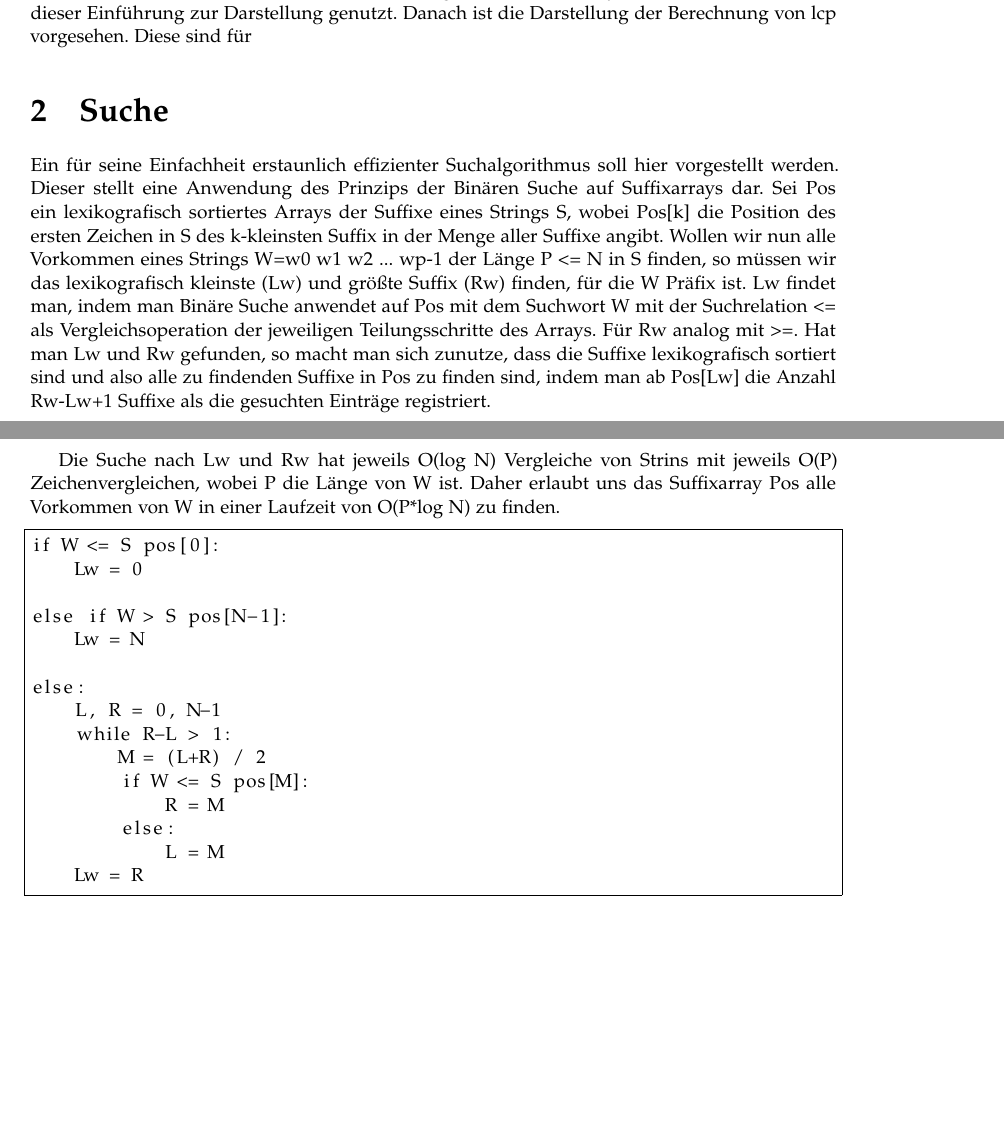
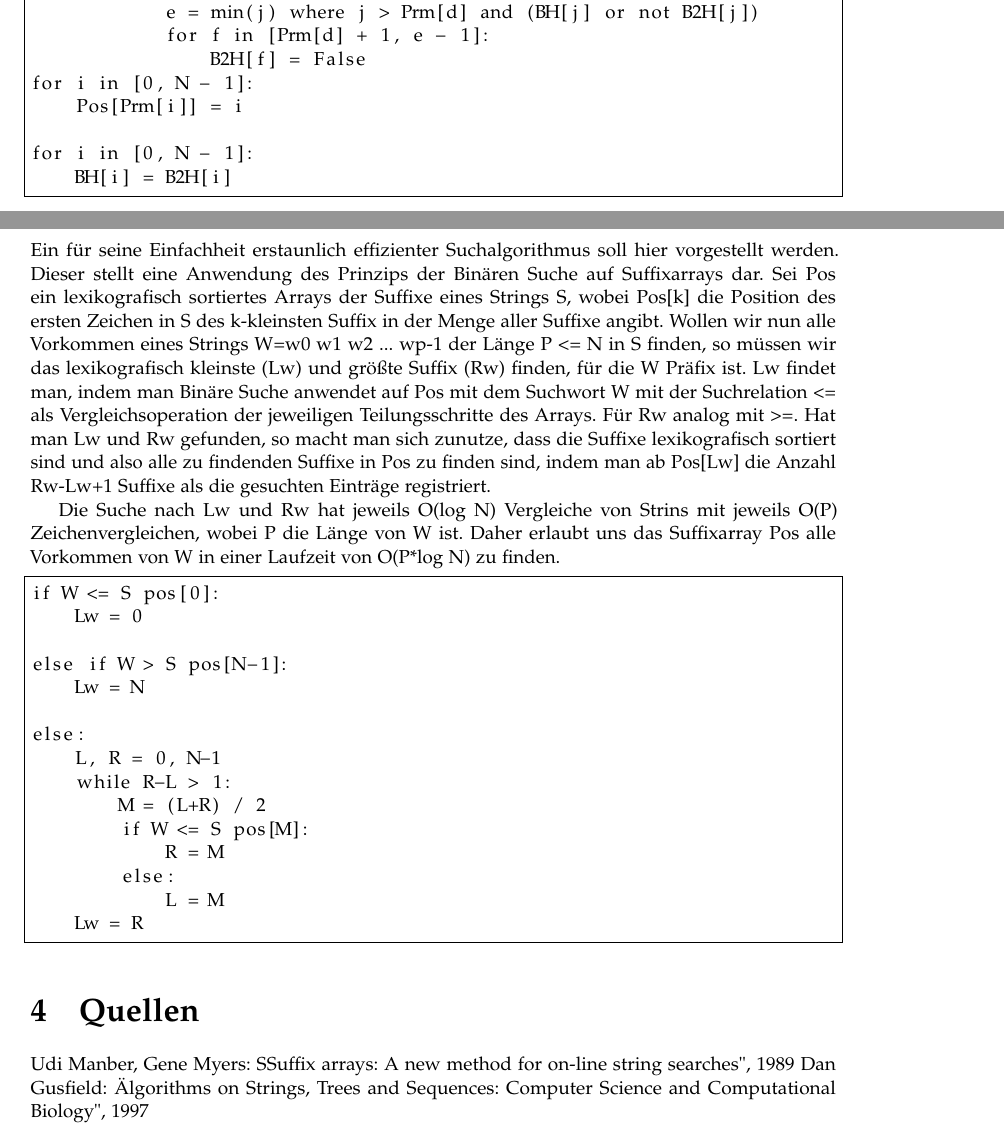
Before and after one commit to AndreRoehrig/Suffix-Arrays--Einfuerung-und-Anwendungen, a LaTeX paper (paper/stringmatch.tex): two parts of pages 1 and 2 of 4 before the commit and two parts of pages 3 and 4 of 4 after it, joined at a grey line, cut at the place of the change, the shorter picture padded with empty space. Compiled offline with pdfLaTeX.

Commit message:
correction started

```diff
--- a/paper/stringmatch.tex
+++ b/paper/stringmatch.tex
@@ -135,50 +136,7 @@ Auch sind in den letzten xx Jahren viele Möglichkeiten des
 Suchens eingeführt worden. Die naheliegende und für die
-Einfachheit erstaunlich effeziente Möglichkeit über
-Binary-Search zu suchen wird in dieser Einführung zur
+Einfachheit erstaunlich effiziente Möglichkeit
+Binäre Suche zu nutzen wird in dieser Einführung zur
 Darstellung genutzt.
-Danach ist die Darstellung der Berechnung von lcp
-vorgesehen. Diese sind für
-
-\section{Suche}
-Ein für seine Einfachheit erstaunlich effizienter Suchalgorithmus soll hier
-vorgestellt werden. Dieser stellt eine Anwendung des Prinzips der Binären Suche
-auf Suffixarrays dar.
-Sei Pos ein lexikografisch sortiertes Arrays der Suffixe eines Strings S, wobei
-Pos[k] die Position des ersten Zeichen in S des k-kleinsten Suffix in der Menge
-aller Suffixe angibt.
-Wollen wir nun alle Vorkommen eines Strings W=w0 w1 w2 ... wp-1 der Länge P <= N
-in S finden, so müssen wir das lexikografisch kleinste (Lw) und größte Suffix (Rw) finden,
-für die W Präfix ist.
-Lw findet man, indem man Binäre Suche anwendet auf Pos mit dem Suchwort W mit der
-Suchrelation <= als Vergleichsoperation der jeweiligen Teilungsschritte des Arrays.
-Für Rw analog mit >=.
-Hat man Lw und Rw gefunden, so macht man sich zunutze, dass die Suffixe lexikografisch sortiert
-sind und also alle zu findenden Suffixe in Pos zu finden sind, indem man ab Pos[Lw]
-die Anzahl Rw-Lw+1 Suffixe als die gesuchten Einträge registriert.
-
-Die Suche nach Lw und Rw hat jeweils O(log N) Vergleiche von Strins mit jeweils
-O(P) Zeichenvergleichen, wobei P die Länge von W ist. Daher erlaubt uns das Suffixarray
-Pos alle Vorkommen von W in einer Laufzeit von O(P*log N) zu finden.
-
-\begin{lstlisting} [frame=single]
-if W <= S pos[0]:
-    Lw = 0
-
-else if W > S pos[N-1]:
-    Lw = N
-
-else:
-    L, R = 0, N-1
-    while R-L > 1:
-        M = (L+R) / 2
-        if W <= S pos[M]:
-            R = M
-        else:
-            L = M
-    Lw = R
-
-
-\end{lstlisting}
 
 \section{Konstruktion}
 Analog zu Suffixtrees ist die größte Herausforderung für die Nutzung von
@@ -291,13 +249,65 @@ for bucket[l,r]:         # in Reihenfolge der bisher erfolgten Sortierung der Bu
 
     for d in (Pos[c]-H) where c in [l,r]:
         if B2H[Prm[d]]:
-            e =
+            e = min(j) where j > Prm[d] and (BH[j] or not B2H[j])
+            for f in [Prm[d] + 1, e - 1]:
+                B2H[f] = False
+for i in [0, N - 1]:
+    Pos[Prm[i]] = i
+
+for i in [0, N - 1]:
+    BH[i] = B2H[i]
+
+
+\end{lstlisting}
+
+\section{Suche}
+Ein für seine Einfachheit erstaunlich effizienter Suchalgorithmus soll hier
+vorgestellt werden. Dieser stellt eine Anwendung des Prinzips der Binären Suche
+auf Suffixarrays dar.
+Sei Pos ein lexikografisch sortiertes Arrays der Suffixe eines Strings S, wobei
+Pos[k] die Position des ersten Zeichen in S des k-kleinsten Suffix in der Menge
+aller Suffixe angibt.
+Wollen wir nun alle Vorkommen eines Strings W=w0 w1 w2 ... wp-1 der Länge P <= N
+in S finden, so müssen wir das lexikografisch kleinste (Lw) und größte Suffix (Rw) finden,
+für die W Präfix ist.
+Lw findet man, indem man Binäre Suche anwendet auf Pos mit dem Suchwort W mit der
+Suchrelation <= als Vergleichsoperation der jeweiligen Teilungsschritte des Arrays.
+Für Rw analog mit >=.
+Hat man Lw und Rw gefunden, so macht man sich zunutze, dass die Suffixe lexikografisch sortiert
+sind und also alle zu findenden Suffixe in Pos zu finden sind, indem man ab Pos[Lw]
+die Anzahl Rw-Lw+1 Suffixe als die gesuchten Einträge registriert.
+
+Die Suche nach Lw und Rw hat jeweils O(log N) Vergleiche von Strins mit jeweils
+O(P) Zeichenvergleichen, wobei P die Länge von W ist. Daher erlaubt uns das Suffixarray
+Pos alle Vorkommen von W in einer Laufzeit von O(P*log N) zu finden.
+
+\begin{lstlisting} [frame=single]
+if W <= S pos[0]:
+    Lw = 0
+
+else if W > S pos[N-1]:
+    Lw = N
+
+else:
+    L, R = 0, N-1
+    while R-L > 1:
+        M = (L+R) / 2
+        if W <= S pos[M]:
+            R = M
+        else:
+            L = M
+    Lw = R
 
 
 \end{lstlisting}
 
 
+
+
 \section{Quellen}
+Udi Manber, Gene Myers: "Suffix arrays: A new method for on-line string searches", 1989
+Dan Gusfield: "Algorithms on Strings, Trees and Sequences: Computer Science and Computational Biology", 1997
 
 
 % \end{multicols}
```
Also changed, not shown: paper/stringmatch.tex (21 more changed lines).
